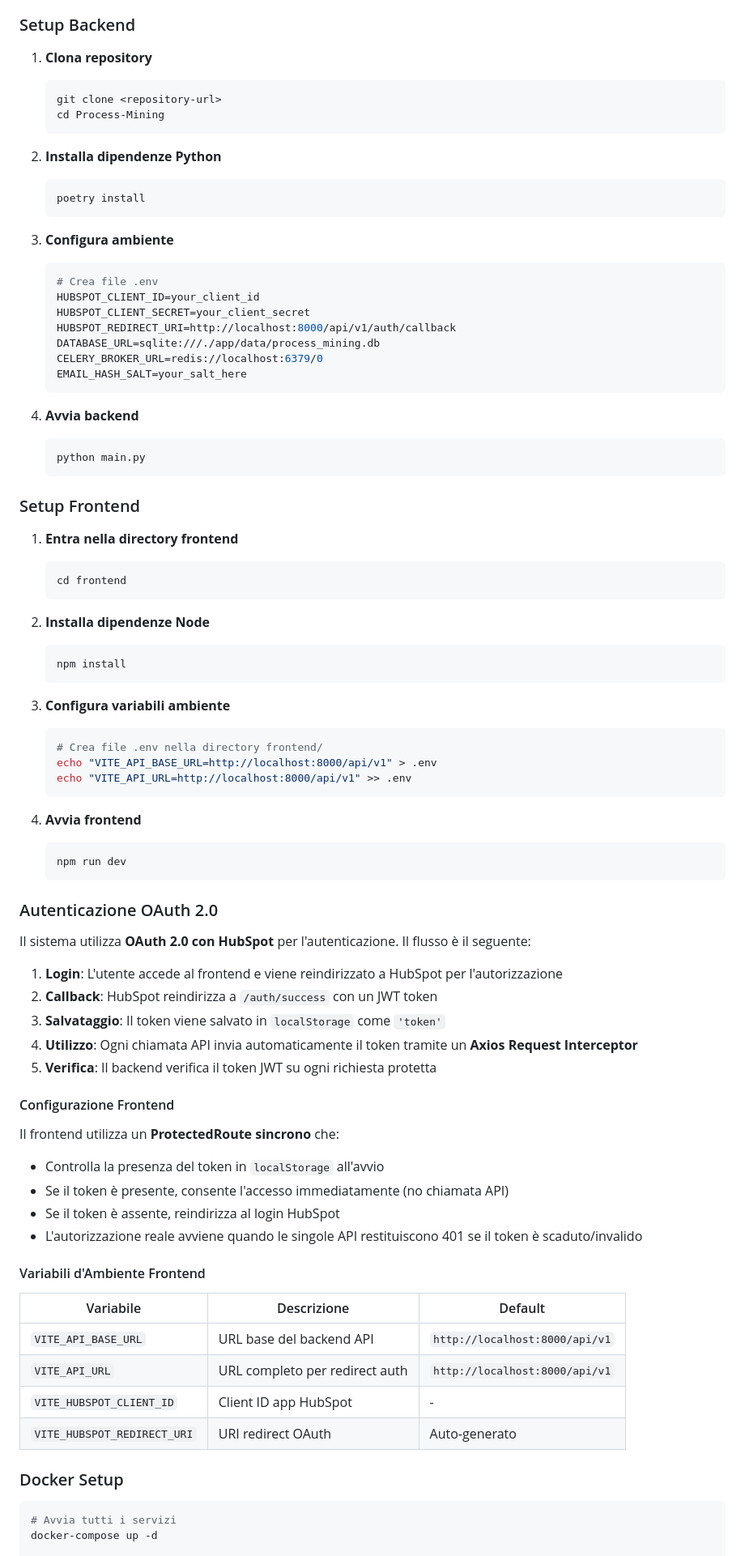
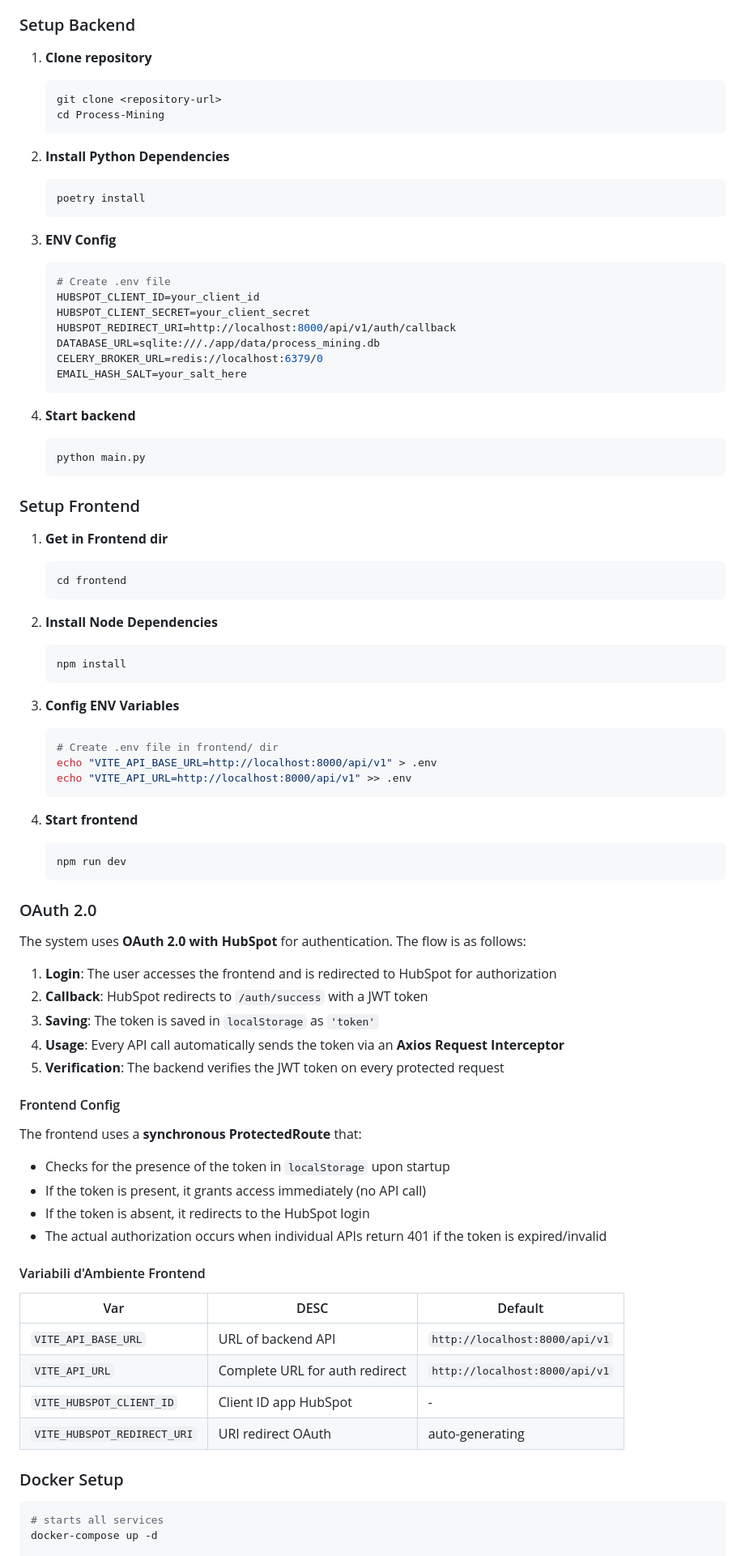
Before and after one commit to Shanar-ayehi/Process-Mining, a Markdown page: README.md, the part around one of its changes. Shown at 81% size. Rendered like a GitHub page.

Commit message:
Correct translations and improve README clarity
Updated README.md to correct Italian to English translations and improve clarity.

````diff
--- a/README.md
+++ b/README.md
@@ -130,20 +130,20 @@ Process-Mining/
 
 ### Setup Backend
 
-1. **Clona repository**
+1. **Clone repository**
    ```bash
    git clone <repository-url>
    cd Process-Mining
    ```
 
-2. **Installa dipendenze Python**
+2. **Install Python Dependencies**
    ```bash
    poetry install
    ```
 
-3. **Configura ambiente**
+3. **ENV Config**
    ```bash
-   # Crea file .env
+   # Create .env file
    HUBSPOT_CLIENT_ID=your_client_id
    HUBSPOT_CLIENT_SECRET=your_client_secret
    HUBSPOT_REDIRECT_URI=http://localhost:8000/api/v1/auth/callback
@@ -152,65 +152,65 @@ Process-Mining/
    EMAIL_HASH_SALT=your_salt_here
    ```
 
-4. **Avvia backend**
+4. **Start backend**
    ```bash
    python main.py
    ```
 
 ### Setup Frontend
 
-1. **Entra nella directory frontend**
+1. **Get in Frontend dir**
    ```bash
    cd frontend
    ```
 
-2. **Installa dipendenze Node**
+2. **Install Node Dependencies**
    ```bash
    npm install
    ```
 
-3. **Configura variabili ambiente**
+3. **Config ENV Variables**
    ```bash
-   # Crea file .env nella directory frontend/
+   # Create .env file in frontend/ dir
    echo "VITE_API_BASE_URL=http://localhost:8000/api/v1" > .env
    echo "VITE_API_URL=http://localhost:8000/api/v1" >> .env
    ```
 
-4. **Avvia frontend**
+4. **Start frontend**
    ```bash
    npm run dev
    ```
 
-### Autenticazione OAuth 2.0
+### OAuth 2.0
 
-Il sistema utilizza **OAuth 2.0 con HubSpot** per l'autenticazione. Il flusso è il seguente:
+The system uses **OAuth 2.0 with HubSpot** for authentication. The flow is as follows:
 
-1. **Login**: L'utente accede al frontend e viene reindirizzato a HubSpot per l'autorizzazione
-2. **Callback**: HubSpot reindirizza a `/auth/success` con un JWT token
-3. **Salvataggio**: Il token viene salvato in `localStorage` come `'token'`
-4. **Utilizzo**: Ogni chiamata API invia automaticamente il token tramite un **Axios Request Interceptor**
-5. **Verifica**: Il backend verifica il token JWT su ogni richiesta protetta
+1. **Login**: The user accesses the frontend and is redirected to HubSpot for authorization
+2. **Callback**: HubSpot redirects to `/auth/success` with a JWT token
+3. **Saving**: The token is saved in `localStorage` as `'token'`
+4. **Usage**: Every API call automatically sends the token via an **Axios Request Interceptor**
+5. **Verification**: The backend verifies the JWT token on every protected request
 
-#### Configurazione Frontend
+#### Frontend Config
 
-Il frontend utilizza un **ProtectedRoute sincrono** che:
-- Controlla la presenza del token in `localStorage` all'avvio
-- Se il token è presente, consente l'accesso immediatamente (no chiamata API)
-- Se il token è assente, reindirizza al login HubSpot
-- L'autorizzazione reale avviene quando le singole API restituiscono 401 se il token è scaduto/invalido
+The frontend uses a **synchronous ProtectedRoute** that:
+- Checks for the presence of the token in `localStorage` upon startup
+- If the token is present, it grants access immediately (no API call)
+- If the token is absent, it redirects to the HubSpot login
+- The actual authorization occurs when individual APIs return 401 if the token is expired/invalid
 
 #### Variabili d'Ambiente Frontend
 
-| Variabile | Descrizione | Default |
+| Var | DESC | Default |
 |-----------|-------------|---------|
-| `VITE_API_BASE_URL` | URL base del backend API | `http://localhost:8000/api/v1` |
-| `VITE_API_URL` | URL completo per redirect auth | `http://localhost:8000/api/v1` |
+| `VITE_API_BASE_URL` | URL of backend API | `http://localhost:8000/api/v1` |
+| `VITE_API_URL` | Complete URL for auth redirect | `http://localhost:8000/api/v1` |
 | `VITE_HUBSPOT_CLIENT_ID` | Client ID app HubSpot | - |
-| `VITE_HUBSPOT_REDIRECT_URI` | URI redirect OAuth | Auto-generato |
+| `VITE_HUBSPOT_REDIRECT_URI` | URI redirect OAuth | auto-generating |
 
 ### Docker Setup
 
 ```bash
-# Avvia tutti i servizi
+# starts all services
 docker-compose up -d
 
````
Also changed, not shown: other parts of README.md (+27 -51 lines).
